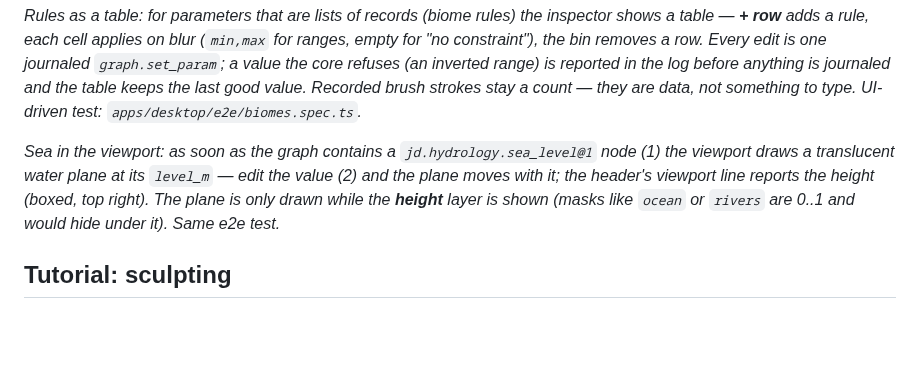
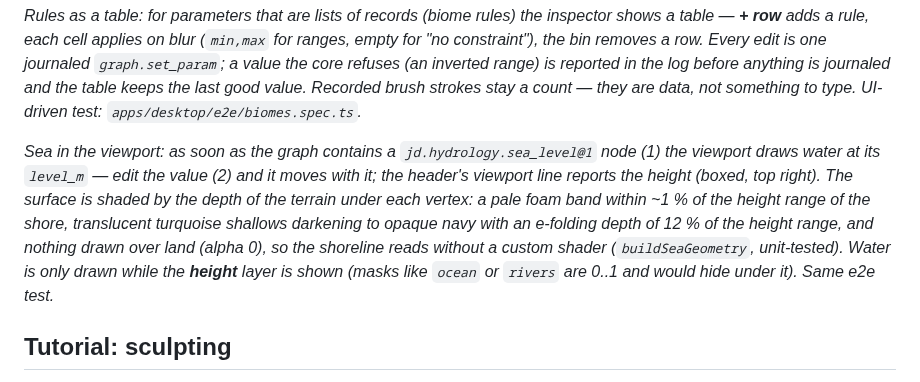
Before and after one commit to SeedeXR/jenga-dunia, a Markdown page: docs/user/desktop-app.md, the part around one of its changes. Rendered like a GitHub page; blank space fills up the shorter version.

```diff
--- a/docs/user/desktop-app.md
+++ b/docs/user/desktop-app.md
@@ -131,7 +131,7 @@ Undo and redo are operations like everything else (`graph.undo` / `graph.redo`,
 
 *Rules as a table: for parameters that are lists of records (biome rules) the inspector shows a table — **+ row** adds a rule, each cell applies on blur (`min,max` for ranges, empty for "no constraint"), the bin removes a row. Every edit is one journaled `graph.set_param`; a value the core refuses (an inverted range) is reported in the log before anything is journaled and the table keeps the last good value. Recorded brush strokes stay a count — they are data, not something to type. UI-driven test: `apps/desktop/e2e/biomes.spec.ts`.*
 
-*Sea in the viewport: as soon as the graph contains a `jd.hydrology.sea_level@1` node (1) the viewport draws a translucent water plane at its `level_m` — edit the value (2) and the plane moves with it; the header's viewport line reports the height (boxed, top right). The plane is only drawn while the **height** layer is shown (masks like `ocean` or `rivers` are 0..1 and would hide under it). Same e2e test.*
+*Sea in the viewport: as soon as the graph contains a `jd.hydrology.sea_level@1` node (1) the viewport draws water at its `level_m` — edit the value (2) and it moves with it; the header's viewport line reports the height (boxed, top right). The surface is shaded by the depth of the terrain under each vertex: a pale foam band within ~1 % of the height range of the shore, translucent turquoise shallows darkening to opaque navy with an e-folding depth of 12 % of the height range, and nothing drawn over land (alpha 0), so the shoreline reads without a custom shader (`buildSeaGeometry`, unit-tested). Water is only drawn while the **height** layer is shown (masks like `ocean` or `rivers` are 0..1 and would hide under it). Same e2e test.*
 
 ## Tutorial: sculpting
 
```
Also changed, not shown: other parts of docs/user/desktop-app.md (+1 -1 lines), memory/handover_session.md (+4 -2 lines), docs/user/images/desktop-sea-level.png, 3 other files.
